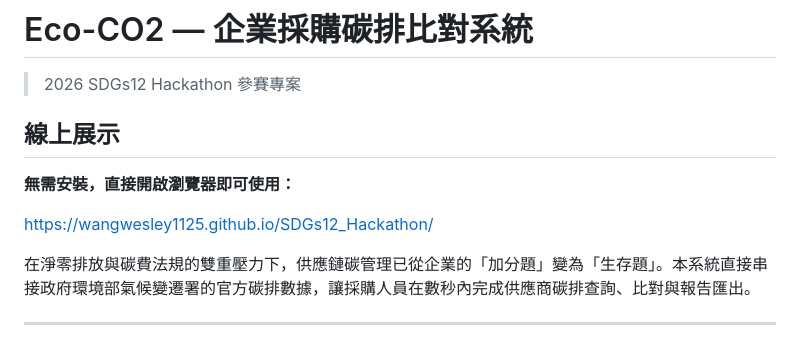
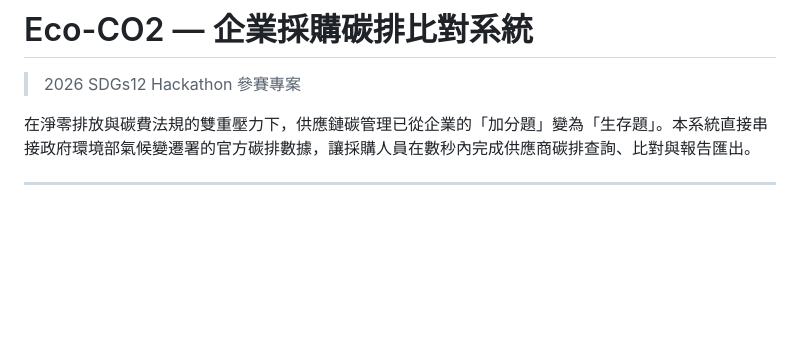
Before and after one commit to wangwesley1125/SDGs12_Hackathon, a Markdown page: README.md, the part around the change. GitHub-like rendering; blank space fills up the shorter version.

```diff
--- a/README.md
+++ b/README.md
@@ -1,12 +1,6 @@
 # Eco-CO2 — 企業採購碳排比對系統
 
 > 2026 SDGs12 Hackathon 參賽專案
-
-## 線上展示
-
-**無需安裝，直接開啟瀏覽器即可使用：**
-
-[https://wangwesley1125.github.io/SDGs12_Hackathon/](https://wangwesley1125.github.io/SDGs12_Hackathon/)
 
 在淨零排放與碳費法規的雙重壓力下，供應鏈碳管理已從企業的「加分題」變為「生存題」。本系統直接串接政府環境部氣候變遷署的官方碳排數據，讓採購人員在數秒內完成供應商碳排查詢、比對與報告匯出。
 
```
